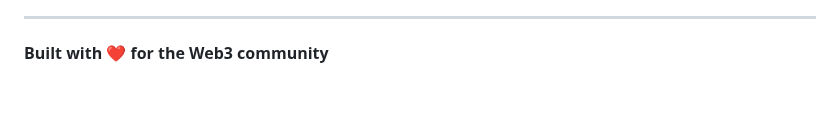
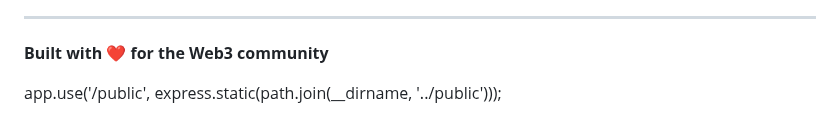
Before and after one commit to avnifinengage/AvniFlow-Analytics, a Markdown page: README.md, the part around the change. Rendered like a GitHub page; blank space fills up the shorter version.

```diff
--- a/README.md
+++ b/README.md
@@ -312,3 +312,5 @@ For support and questions:
 ---
 
 **Built with ❤️ for the Web3 community**
+
+app.use('/public', express.static(path.join(__dirname, '../public')));
```
